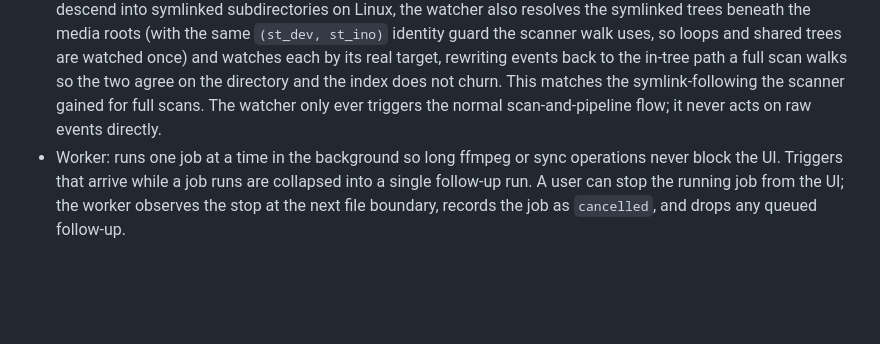
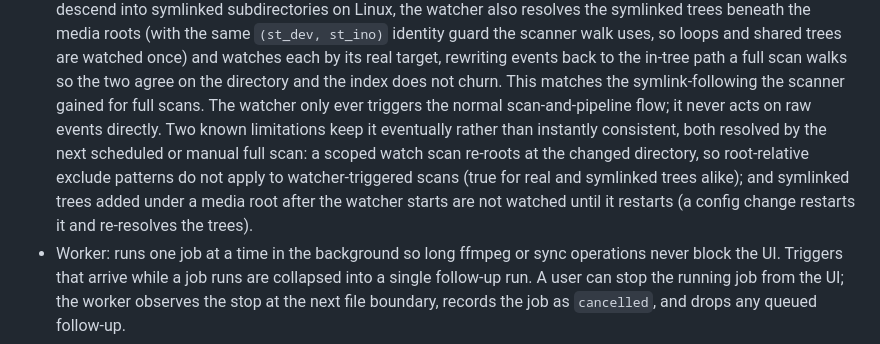
Before and after one commit to jjgroenendijk/subtitle-tool, a Markdown page: docs/architecture.md, the part around the change. Drawn GitHub-style; blank space fills up the shorter version.

```diff
--- a/docs/architecture.md
+++ b/docs/architecture.md
@@ -73,7 +73,12 @@ One process, one container, seven small parts:
   trees are watched once) and watches each by its real target, rewriting events back to the in-tree
   path a full scan walks so the two agree on the directory and the index does not churn. This
   matches the symlink-following the scanner gained for full scans. The watcher only ever triggers
-  the normal scan-and-pipeline flow; it never acts on raw events directly.
+  the normal scan-and-pipeline flow; it never acts on raw events directly. Two known limitations
+  keep it eventually rather than instantly consistent, both resolved by the next scheduled or manual
+  full scan: a scoped watch scan re-roots at the changed directory, so root-relative exclude
+  patterns do not apply to watcher-triggered scans (true for real and symlinked trees alike); and
+  symlinked trees added under a media root after the watcher starts are not watched until it
+  restarts (a config change restarts it and re-resolves the trees).
 - Worker: runs one job at a time in the background so long ffmpeg or sync operations never block the
   UI. Triggers that arrive while a job runs are collapsed into a single follow-up run. A user can
   stop the running job from the UI; the worker observes the stop at the next file boundary, records
```
Also changed, not shown: src/subtitle_tool/AGENTS.md (+4 -1 lines).
